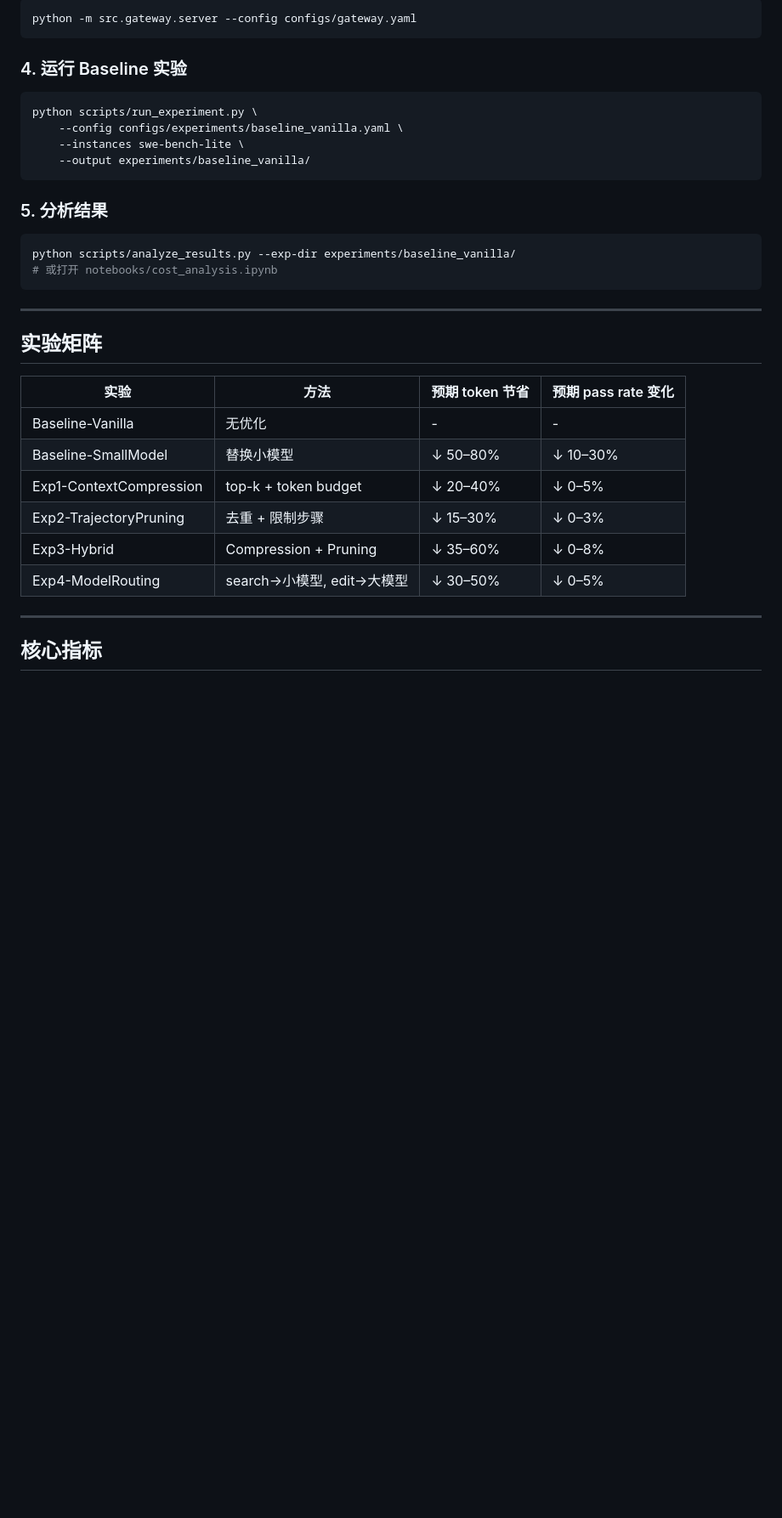
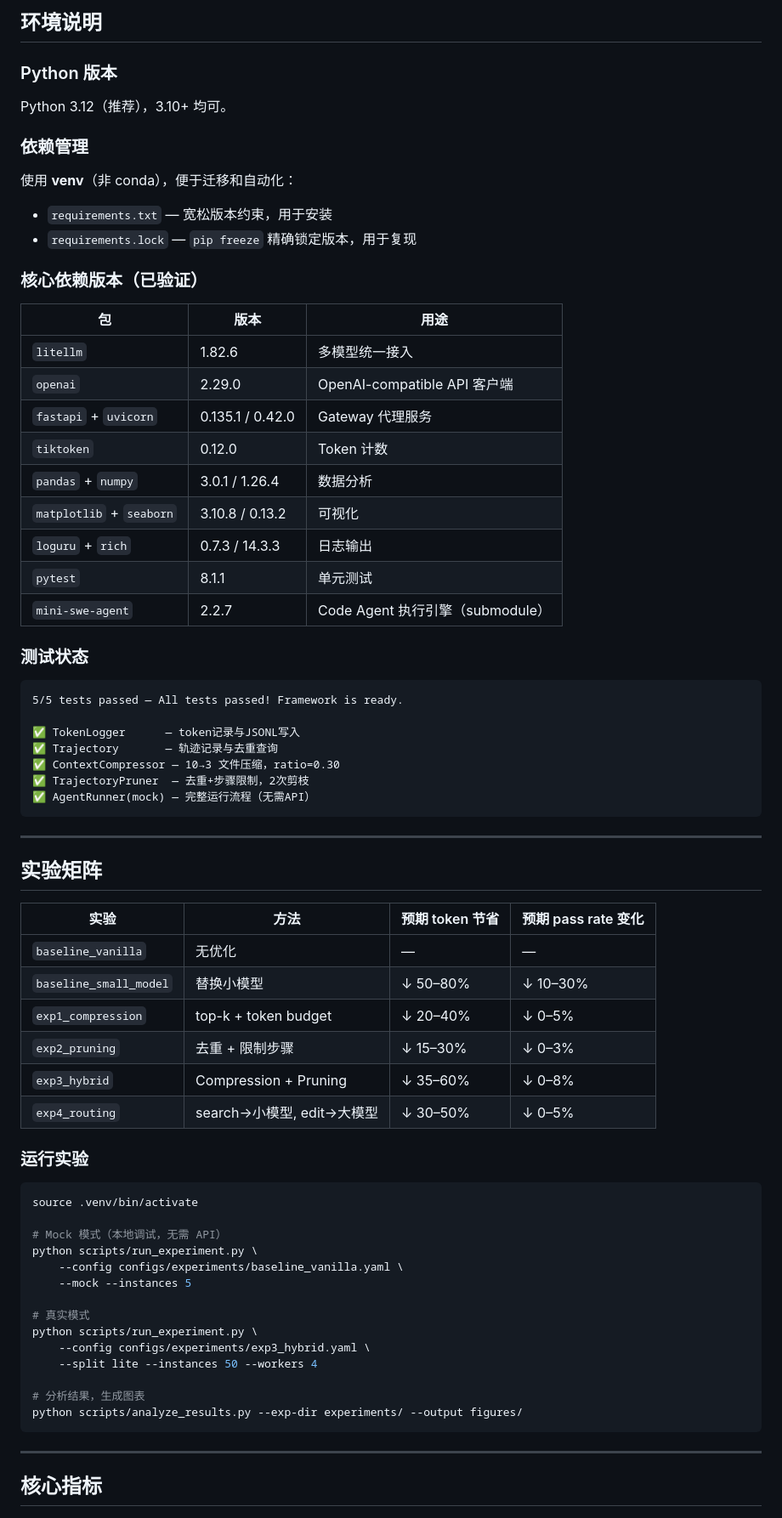
Before and after one commit to Dingzhen778/CodeAgentCostOptimization, a Markdown page: README.md, the part around one of its changes. Shown at 85% size. Drawn GitHub-style; blank space fills up the shorter version.

````diff
--- a/README.md
+++ b/README.md
@@ -85,22 +132,40 @@ cp .env.example .env
 
-```bash
-python -m src.gateway.server --config configs/gateway.yaml
+## 环境说明
+
+### Python 版本
+
+Python 3.12（推荐），3.10+ 均可。
+
+### 依赖管理
+
+使用 **venv**（非 conda），便于迁移和自动化：
+- `requirements.txt` — 宽松版本约束，用于安装
+- `requirements.lock` — `pip freeze` 精确锁定版本，用于复现
+
+### 核心依赖版本（已验证）
+
+| 包 | 版本 | 用途 |
+|---|---|---|
+| `litellm` | 1.82.6 | 多模型统一接入 |
+| `openai` | 2.29.0 | OpenAI-compatible API 客户端 |
+| `fastapi` + `uvicorn` | 0.135.1 / 0.42.0 | Gateway 代理服务 |
+| `tiktoken` | 0.12.0 | Token 计数 |
+| `pandas` + `numpy` | 3.0.1 / 1.26.4 | 数据分析 |
+| `matplotlib` + `seaborn` | 3.10.8 / 0.13.2 | 可视化 |
+| `loguru` + `rich` | 0.7.3 / 14.3.3 | 日志输出 |
+| `pytest` | 8.1.1 | 单元测试 |
+| `mini-swe-agent` | 2.2.7 | Code Agent 执行引擎（submodule） |
+
+### 测试状态
+
 ```
+5/5 tests passed — All tests passed! Framework is ready.
 
-### 4. 运行 Baseline 实验
-
-```bash
-python scripts/run_experiment.py \
-    --config configs/experiments/baseline_vanilla.yaml \
-    --instances swe-bench-lite \
-    --output experiments/baseline_vanilla/
-```
-
-### 5. 分析结果
-
-```bash
-python scripts/analyze_results.py --exp-dir experiments/baseline_vanilla/
-# 或打开 notebooks/cost_analysis.ipynb
+✅ TokenLogger      — token记录与JSONL写入
+✅ Trajectory       — 轨迹记录与去重查询
+✅ ContextCompressor — 10→3 文件压缩，ratio=0.30
+✅ TrajectoryPruner  — 去重+步骤限制，2次剪枝
+✅ AgentRunner(mock) — 完整运行流程（无需API）
 ```
 
 ---
@@ -109,12 +174,31 @@ python scripts/analyze_results.py --exp-dir experiments/baseline_vanilla/
 
 | 实验 | 方法 | 预期 token 节省 | 预期 pass rate 变化 |
 |------|------|----------------|-------------------|
-| Baseline-Vanilla | 无优化 | - | - |
-| Baseline-SmallModel | 替换小模型 | ↓ 50–80% | ↓ 10–30% |
-| Exp1-ContextCompression | top-k + token budget | ↓ 20–40% | ↓ 0–5% |
-| Exp2-TrajectoryPruning | 去重 + 限制步骤 | ↓ 15–30% | ↓ 0–3% |
-| Exp3-Hybrid | Compression + Pruning | ↓ 35–60% | ↓ 0–8% |
-| Exp4-ModelRouting | search→小模型, edit→大模型 | ↓ 30–50% | ↓ 0–5% |
+| `baseline_vanilla` | 无优化 | — | — |
+| `baseline_small_model` | 替换小模型 | ↓ 50–80% | ↓ 10–30% |
+| `exp1_compression` | top-k + token budget | ↓ 20–40% | ↓ 0–5% |
+| `exp2_pruning` | 去重 + 限制步骤 | ↓ 15–30% | ↓ 0–3% |
+| `exp3_hybrid` | Compression + Pruning | ↓ 35–60% | ↓ 0–8% |
+| `exp4_routing` | search→小模型, edit→大模型 | ↓ 30–50% | ↓ 0–5% |
+
+### 运行实验
+
+```bash
+source .venv/bin/activate
+
+# Mock 模式（本地调试，无需 API）
+python scripts/run_experiment.py \
+    --config configs/experiments/baseline_vanilla.yaml \
+    --mock --instances 5
+
+# 真实模式
+python scripts/run_experiment.py \
+    --config configs/experiments/exp3_hybrid.yaml \
+    --split lite --instances 50 --workers 4
+
+# 分析结果，生成图表
+python scripts/analyze_results.py --exp-dir experiments/ --output figures/
+```
 
 ---
 
````
Also changed, not shown: other parts of README.md (+106 -26 lines).
